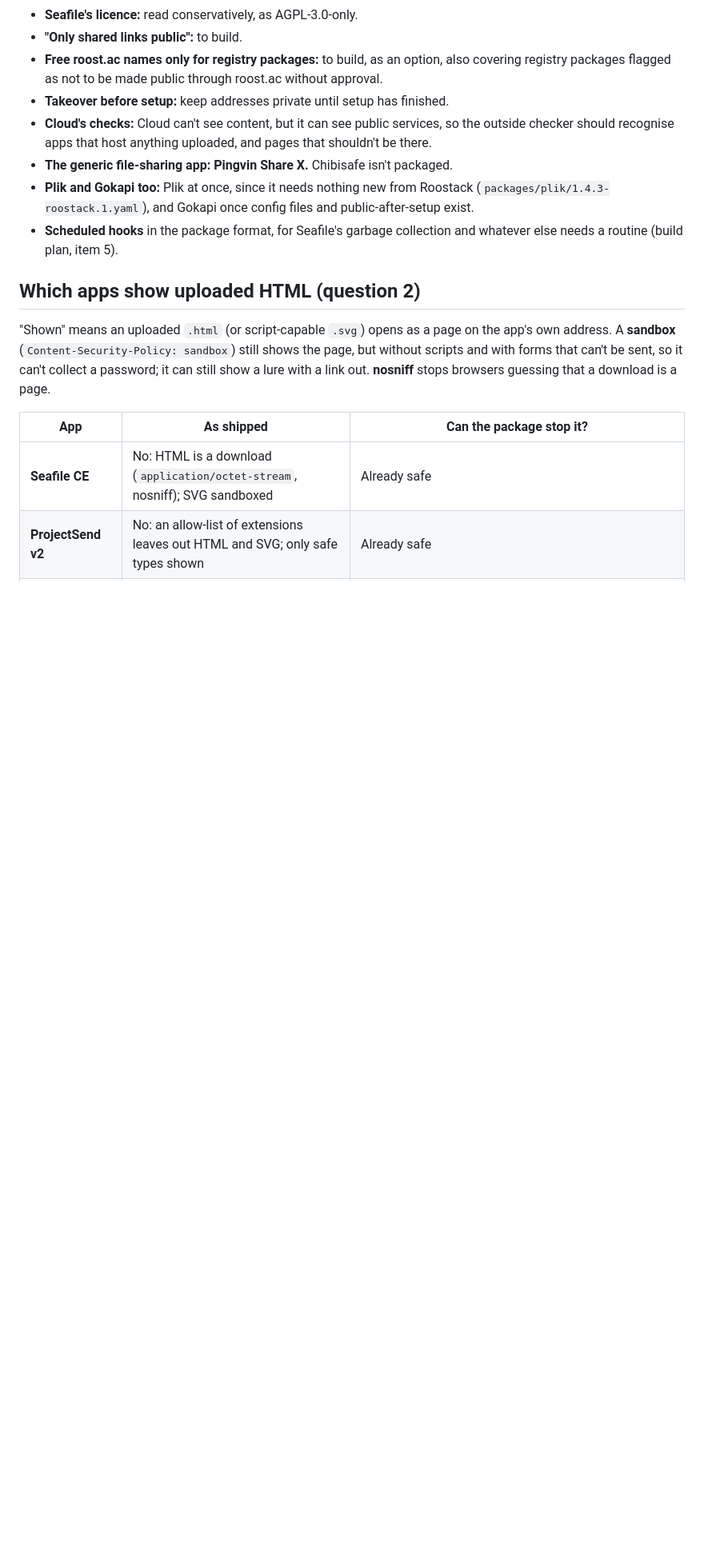
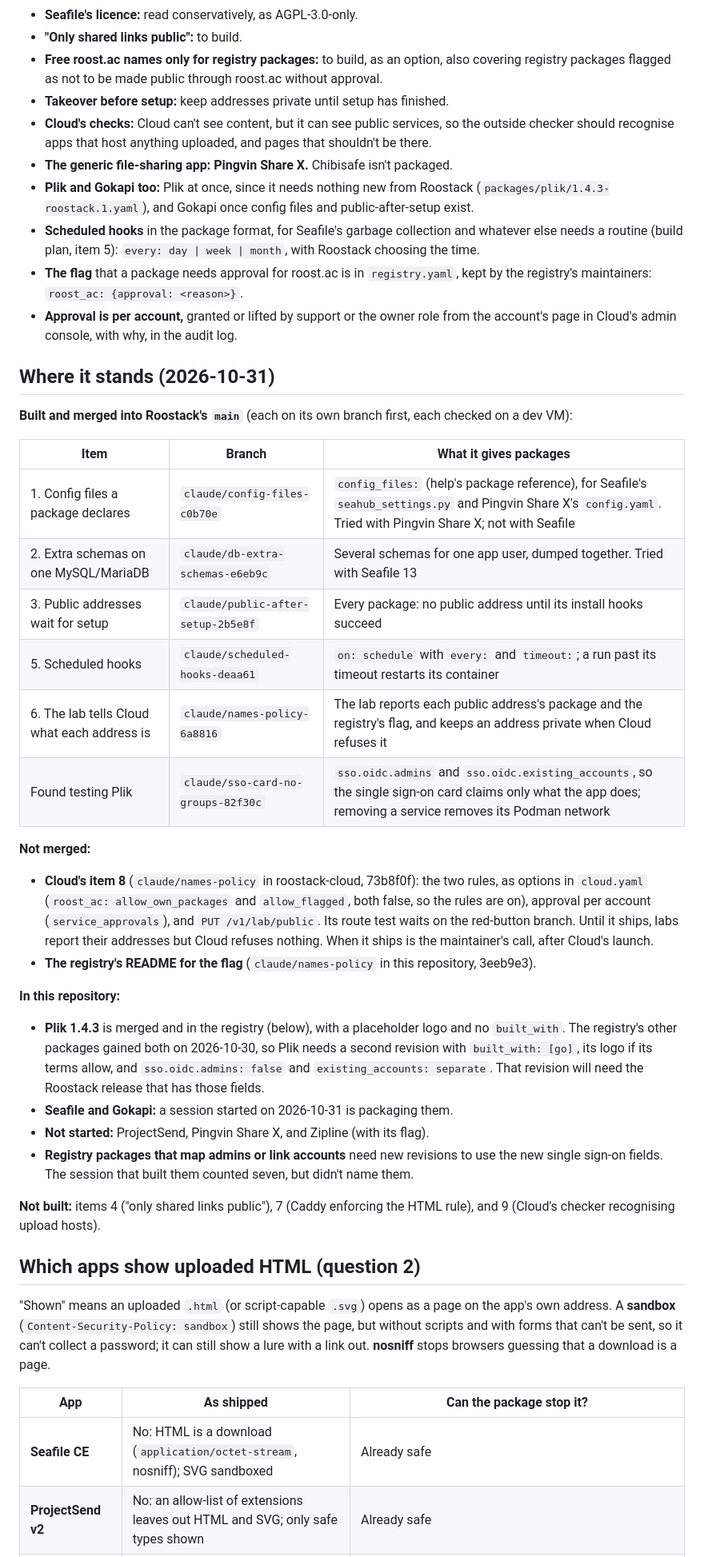
Before and after one commit to roostack/services, a Markdown page: docs/review-file-sharing-2026-10.md, the part around one of its changes. Shown at 80% size. GitHub-like rendering; blank space fills up the shorter version.

```diff
--- a/docs/review-file-sharing-2026-10.md
+++ b/docs/review-file-sharing-2026-10.md
@@ -20,7 +20,36 @@ Upstream facts were checked on 2026-10-30 against each project's repository, rel
 - **Cloud's checks:** Cloud can't see content, but it can see public services, so the outside checker should recognise apps that host anything uploaded, and pages that shouldn't be there.
 - **The generic file-sharing app: Pingvin Share X.** Chibisafe isn't packaged.
 - **Plik and Gokapi too:** Plik at once, since it needs nothing new from Roostack (`packages/plik/1.4.3-roostack.1.yaml`), and Gokapi once config files and public-after-setup exist.
-- **Scheduled hooks** in the package format, for Seafile's garbage collection and whatever else needs a routine (build plan, item 5).
+- **Scheduled hooks** in the package format, for Seafile's garbage collection and whatever else needs a routine (build plan, item 5): `every: day | week | month`, with Roostack choosing the time.
+- **The flag** that a package needs approval for roost.ac is in `registry.yaml`, kept by the registry's maintainers: `roost_ac: {approval: <reason>}`.
+- **Approval is per account,** granted or lifted by support or the owner role from the account's page in Cloud's admin console, with why, in the audit log.
+
+## Where it stands (2026-10-31)
+
+**Built and merged into Roostack's `main`** (each on its own branch first, each checked on a dev VM):
+
+| Item | Branch | What it gives packages |
+|---|---|---|
+| 1. Config files a package declares | `claude/config-files-c0b70e` | `config_files:` (help's package reference), for Seafile's `seahub_settings.py` and Pingvin Share X's `config.yaml`. Tried with Pingvin Share X; not with Seafile |
+| 2. Extra schemas on one MySQL/MariaDB | `claude/db-extra-schemas-e6eb9c` | Several schemas for one app user, dumped together. Tried with Seafile 13 |
+| 3. Public addresses wait for setup | `claude/public-after-setup-2b5e8f` | Every package: no public address until its install hooks succeed |
+| 5. Scheduled hooks | `claude/scheduled-hooks-deaa61` | `on: schedule` with `every:` and `timeout:`; a run past its timeout restarts its container |
+| 6. The lab tells Cloud what each address is | `claude/names-policy-6a8816` | The lab reports each public address's package and the registry's flag, and keeps an address private when Cloud refuses it |
+| Found testing Plik | `claude/sso-card-no-groups-82f30c` | `sso.oidc.admins` and `sso.oidc.existing_accounts`, so the single sign-on card claims only what the app does; removing a service removes its Podman network |
+
+**Not merged:**
+
+- **Cloud's item 8** (`claude/names-policy` in roostack-cloud, 73b8f0f): the two rules, as options in `cloud.yaml` (`roost_ac: allow_own_packages` and `allow_flagged`, both false, so the rules are on), approval per account (`service_approvals`), and `PUT /v1/lab/public`. Its route test waits on the red-button branch. Until it ships, labs report their addresses but Cloud refuses nothing. When it ships is the maintainer's call, after Cloud's launch.
+- **The registry's README for the flag** (`claude/names-policy` in this repository, 3eeb9e3).
+
+**In this repository:**
+
+- **Plik 1.4.3** is merged and in the registry (below), with a placeholder logo and no `built_with`. The registry's other packages gained both on 2026-10-30, so Plik needs a second revision with `built_with: [go]`, its logo if its terms allow, and `sso.oidc.admins: false` and `existing_accounts: separate`. That revision will need the Roostack release that has those fields.
+- **Seafile and Gokapi:** a session started on 2026-10-31 is packaging them.
+- **Not started:** ProjectSend, Pingvin Share X, and Zipline (with its flag).
+- **Registry packages that map admins or link accounts** need new revisions to use the new single sign-on fields. The session that built them counted seven, but didn't name them.
+
+**Not built:** items 4 ("only shared links public"), 7 (Caddy enforcing the HTML rule), and 9 (Cloud's checker recognising upload hosts).
 
 ## Which apps show uploaded HTML (question 2)
 
```
Also changed, not shown: other parts of docs/review-file-sharing-2026-10.md (+11 -13 lines).
